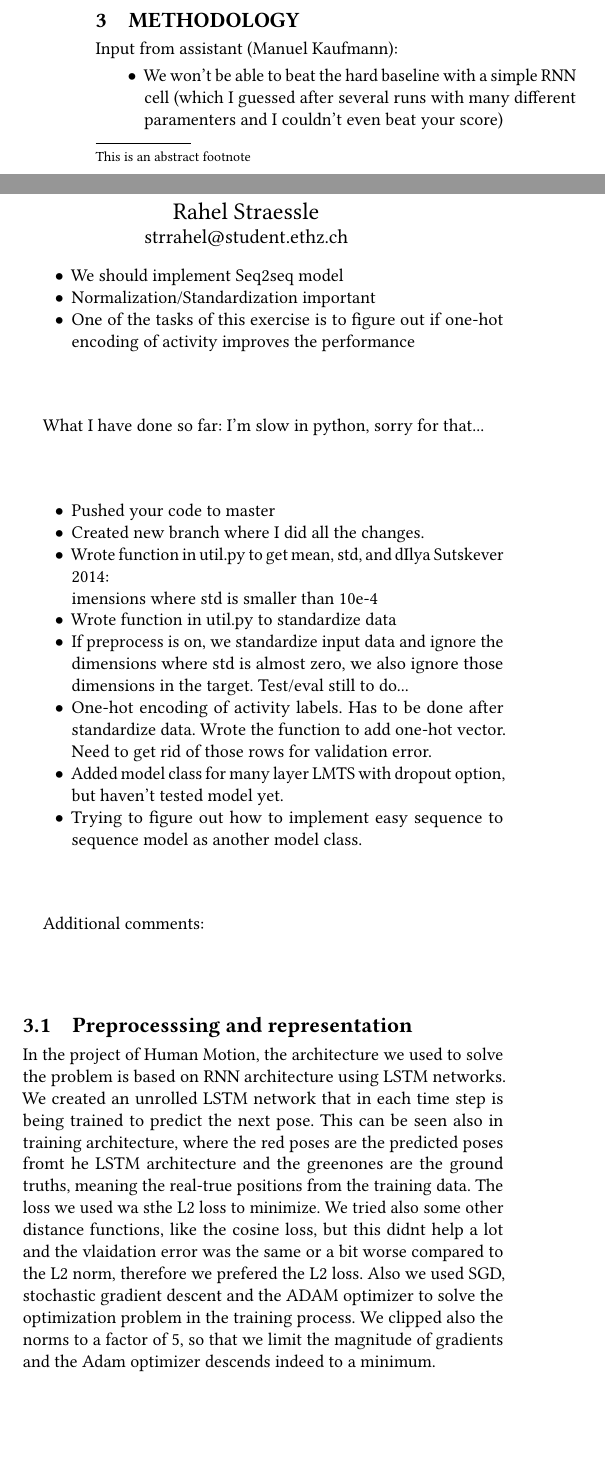
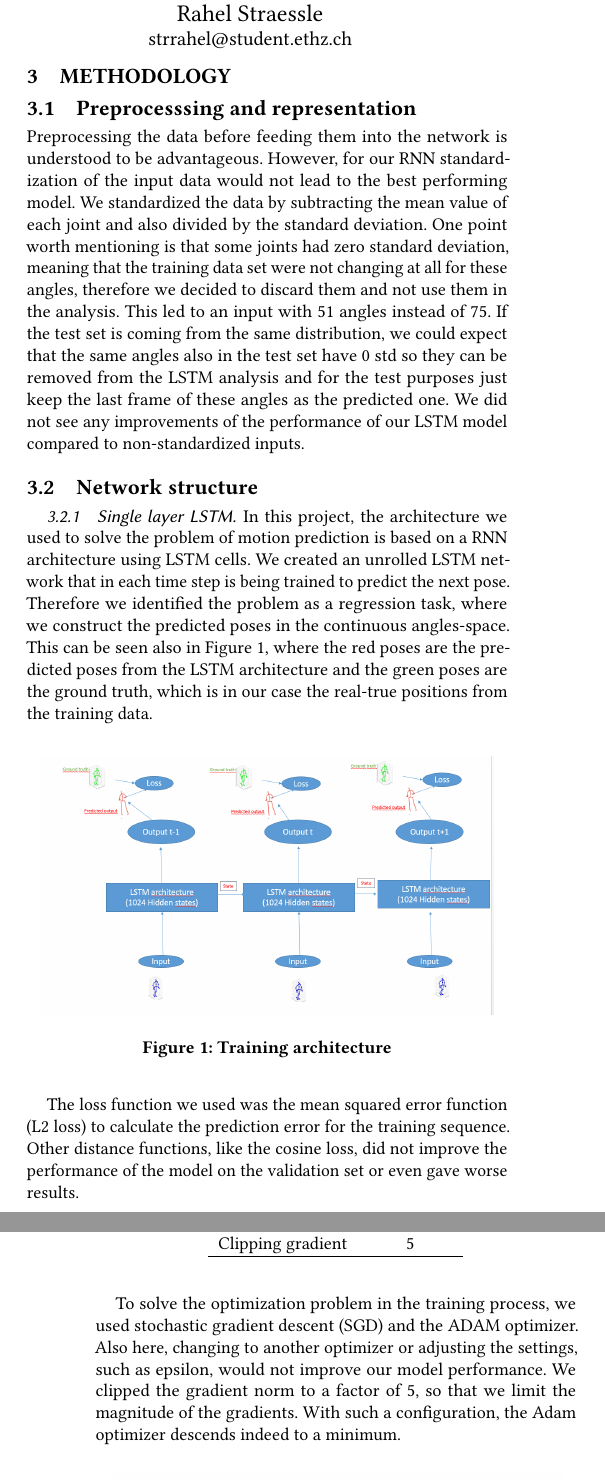
Before and after one commit to Catlay/MachinePerception, a LaTeX paper (Report/mp-report.tex, which reads Report/mp-report-body.tex): two parts of the columns of page 1 of 2 before the commit and two parts of the columns of pages 1 and 2 of 3 after it, joined at a grey line, cut so that both start at the same text, the shorter picture padded with empty space. Compiled offline with pdfLaTeX.

Commit message:
running model performing reasonably great but still worse than basic LSTM

```diff
--- a/Report/mp-report-body.tex
+++ b/Report/mp-report-body.tex
@@ -28,10 +31,22 @@ Buetepage: \cite{Buetepage2017}
 
 \section{Methodology}
 
-Input from assistant (Manuel Kaufmann):
-\begin{itemize}
-	\item We won't be able to beat the hard baseline with a simple RNN cell (which I guessed after several runs with many different paramenters and I couldn't even beat your score)
-	\item We should implement Seq2seq model
-	\item Normalization/Standardization important
-	\item One of the tasks of this exercise is to figure out if one-hot encoding of activity improves the performance
-\end{itemize}
+\subsection{Preprocesssing and representation}
+
+Preprocessing the data before feeding them into the network is understood to be advantageous. However, for our RNN standardization of the input data would not lead to the best performing model. We standardized the data by subtracting the mean value of each joint and also divided by the standard deviation. One point worth mentioning is that some joints had zero standard deviation, meaning that the training data set were not changing at all for these angles, therefore we decided to discard them and not use them in the analysis. This led to an input with 51 angles instead of 75. If the test set is coming from the same distribution, we could expect that the same angles also in the test set have 0 std so they can be removed from the LSTM  analysis and for the test purposes just keep the last frame of these angles as the predicted one. We did not see any improvements of the performance of our LSTM model compared to non-standardized inputs.
+
+\subsection{Network structure}
+
+\subsubsection{Single layer LSTM}
+In this project, the architecture we used to solve the problem of motion prediction is based on a RNN architecture using LSTM cells. We created an unrolled LSTM network that in each time step is being trained to predict the next pose. Therefore we identified the problem as a regression task, where we construct the predicted poses in the continuous angles-space. This can be seen also in Figure \ref{fig:training}, where the red poses are the predicted poses from the LSTM architecture and the green poses are the ground truth, which is in our case the real-true positions from the training data.
+
+\begin{figure}[h!]
+	\includegraphics[width=8cm]{Training_architecture.PNG}
+	\caption{Training architecture}
+	\label{fig:training}
+\end{figure}
+
+
+The loss function we used was the mean squared error function (L2 loss) to calculate the prediction error for the training sequence. Other distance functions, like the cosine loss, did not improve the performance of the model on the validation set or even gave worse results.
+
+To solve the optimization problem in the training process, we used stochastic gradient descent (SGD) and the ADAM optimizer. Also here, changing to another optimizer or adjusting the settings, such as epsilon, would not improve our model performance. We clipped the gradient norm to a factor of 5, so that we limit the magnitude of the gradients. With such a configuration, the Adam optimizer descends indeed to a minimum.
@@ -38,33 +59,3 @@ Input from assistant (Manuel Kaufmann):
 
 
 
-What I have done so far: I'm slow in python, sorry for that...
-\begin{itemize}
-	\item Pushed your code to master
-	\item Created new branch where I did all the changes.
-	\item Wrote function in util.py to get mean, std, and dIlya Sutskever 2014: \\imensions where std is smaller than 10e-4
-	\item Wrote function in util.py to standardize data
-	\item If preprocess is on, we standardize input data and ignore the dimensions where std is almost zero, we also ignore those dimensions in the target. Test/eval still to do...
-	\item One-hot encoding of activity labels. Has to be done after standardize data. Wrote the function to add one-hot vector. Need to get rid of those rows for validation error.
-	\item Added model class for many layer LMTS with dropout option, but haven't tested model yet.
-	\item Trying to figure out how to implement easy sequence to sequence model as another model class.
-\end{itemize}
-
-Additional comments:
-
-
-
-\subsection{Preprocesssing and representation}
-
-In the project of Human Motion, the architecture we used to solve the problem
-is based on RNN architecture using LSTM networks. We created an unrolled LSTM network that in each time step is being trained
-to predict the next pose. This can be seen also in training architecture, where the red poses are the predicted poses fromt he LSTM architecture
-and the greenones are the ground truths, meaning the real-true positions from the training data.
-The loss we used wa sthe L2 loss to minimize. We tried also some other distance functions, like the cosine loss, but this didnt help a lot and the
-vlaidation error was the same or a bit worse compared to the L2 norm, therefore we prefered the L2 loss.
-Also we used SGD, stochastic gradient descent and the ADAM optimizer to solve the optimization problem in the training process. We clipped also the
-norms to a factor of 5, so that we limit the magnitude of gradients and the Adam optimizer descends indeed to a minimum.
-
-\includegraphics[width=5cm,height=5cm]{Prediciton_achitecture.PNG}
-
-\includegraphics[width=5cm,height=5cm]{Training_architecture.PNG}
@@ -93,3 +74,4 @@ norms to a factor of 5, so that we limit the magnitude of gradients and the Adam
 		Optimizer  & Adam  \\
 		Epochs  & 9 \\
 		Max Length size  &  600 \\
+		Clipping gradient &  5\\
@@ -103,0 +103 @@ norms to a factor of 5, so that we limit the magnitude of gradients and the Adam
+To sum up, one improvement that is suggested is to use sequential models for the prediciton of Human Motion. The movements of human body is performing is sequential, meaning in each frame there is dependecy from the previous and also the sequential model will be able to mimic these dynamics of the human motion.Therefore we propose as a next improvement that the state of the art unrolled LSTM is replaced with a seq2seq model.
--- a/Report/mp-report.tex
+++ b/Report/mp-report.tex
@@ -16,9 +16,7 @@
 \email{strrahel@student.ethz.ch}
 
 \begin{abstract}
-This paper provides a sample of a \LaTeX\ document which conforms,
-somewhat loosely, to the formatting guidelines for
-ACM SIG Proceedings.\footnote{This is an abstract footnote}
+Recurrent Neural Networks are commonly used in natural language translation and also generation. In the recent years, they have shown good performance when applying them to human motion prediction tasks.
 \end{abstract}
 
 \maketitle
```
Also changed, not shown: Report/bibliography.bib (+10 -16 lines), Report/mp-report.bbl, Report/mp-report.pdf, Report/mp-report-body.tex (76 more changed lines), 12 other files.
